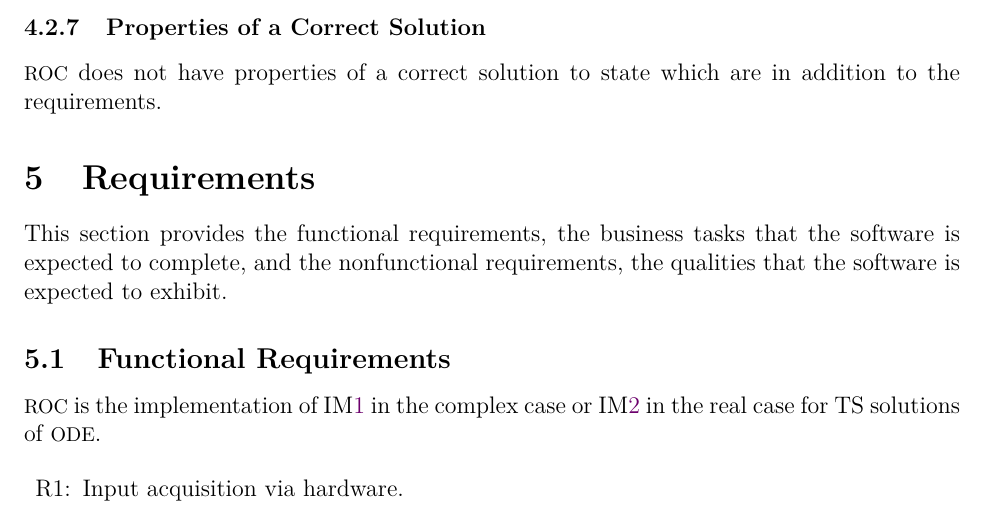
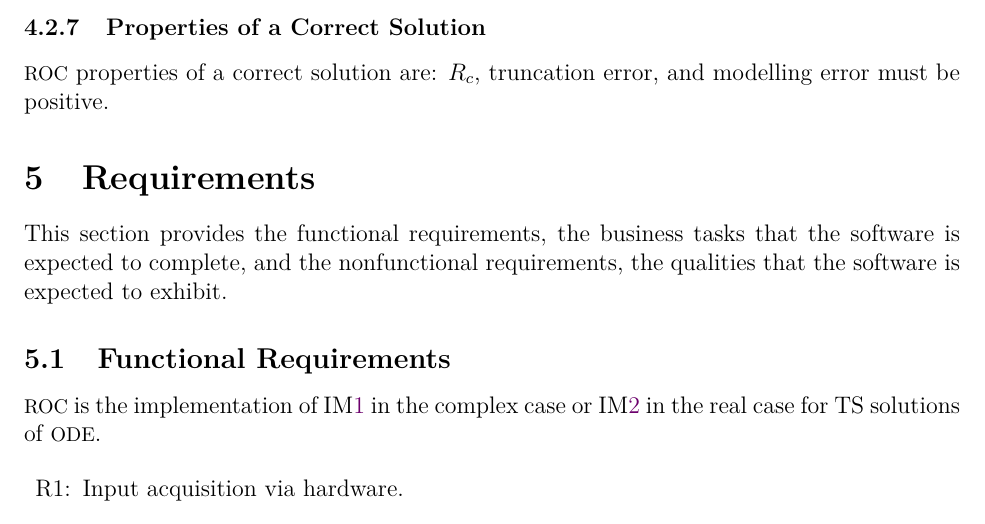
Before and after one commit to JohnErnsthausen/roc, a LaTeX document (docs/SRS/SRS.tex): part of page 18 of 22, cut so that both start at the same text. Compiled offline with pdfLaTeX.

Commit message:
SRS evaluation by Prof Smith: Properties of a correct solution

```diff
--- a/docs/SRS/SRS.tex
+++ b/docs/SRS/SRS.tex
@@ -1542,8 +1542,8 @@ Table~\ref{TblSpecParams}.
 
 \subsubsection{Properties of a Correct Solution} \label{sec_CorrectSolution}
 
-\progname{f} does not have properties of a correct solution to state which are in
-addition to the requirements.
+\progname{f} properties of a correct solution are: $R_c$, truncation error, and modelling error
+must be positive.
 
 \plt
 {
```
Also changed, not shown: docs/SRS/SRS.pdf.
